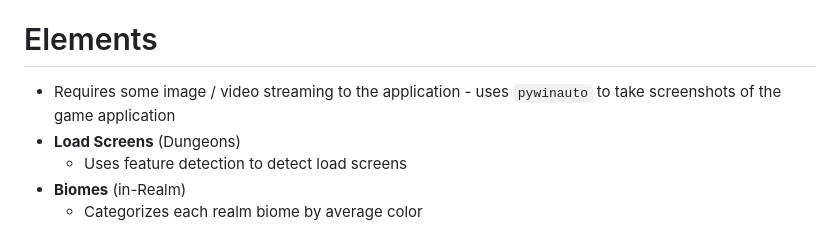
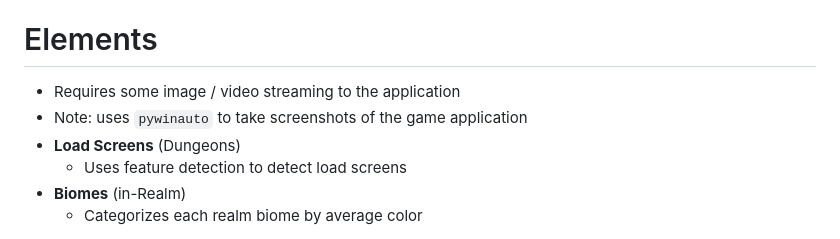
Before and after one commit to bradleeharr/MusicOfTheMadGod, a Markdown page: README.md, the part around the change. Drawn GitHub-style.

```diff
--- a/README.md
+++ b/README.md
@@ -21,7 +21,8 @@ https://www.youtube.com/watch?v=YY0SU9IcgiI
 <a name="Elements"/>
 <h1> Elements </h1>
 
-* Requires some image / video streaming to the application - uses `pywinauto` to take screenshots of the game application
+* Requires some image / video streaming to the application
+* Note: uses `pywinauto` to take screenshots of the game application
 * **Load Screens** (Dungeons)
   * Uses feature detection to detect load screens
 * **Biomes** (in-Realm)
```
